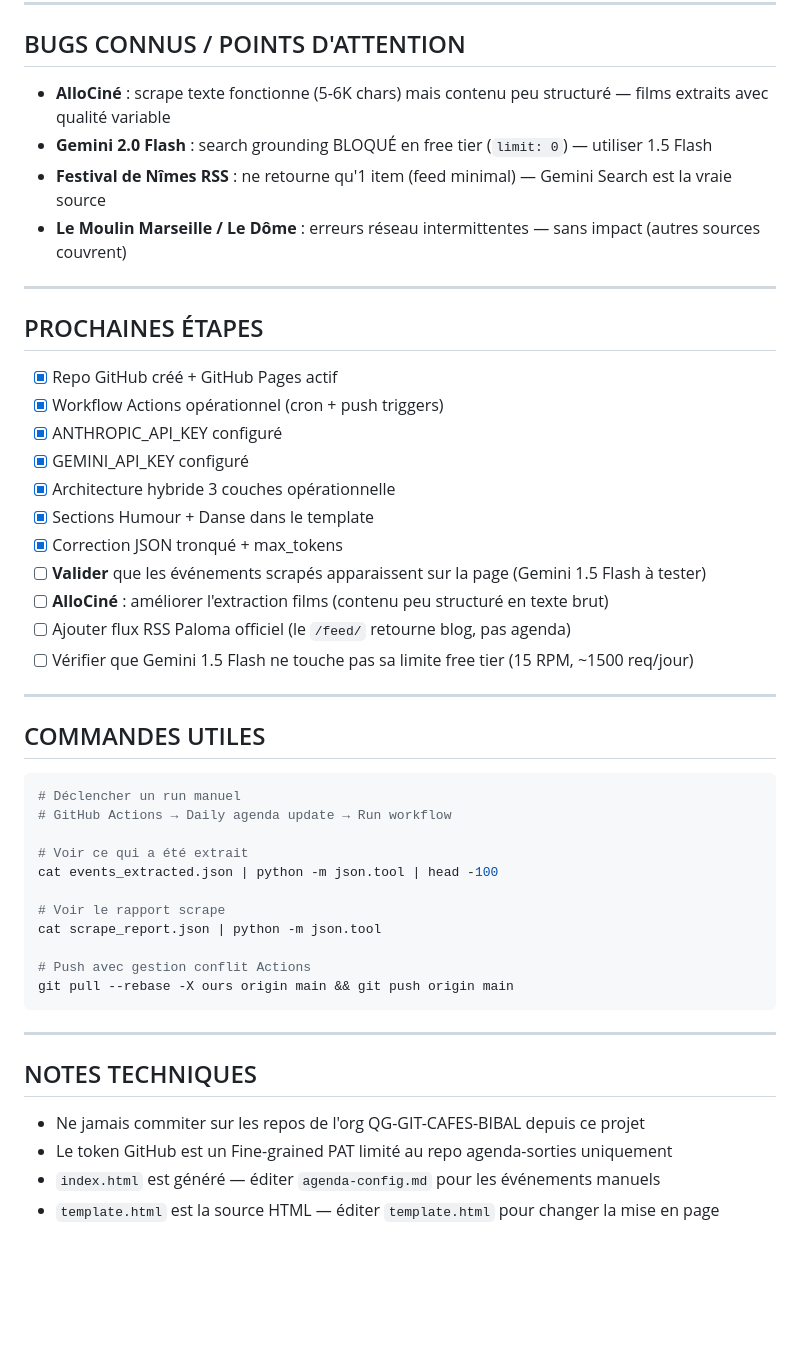
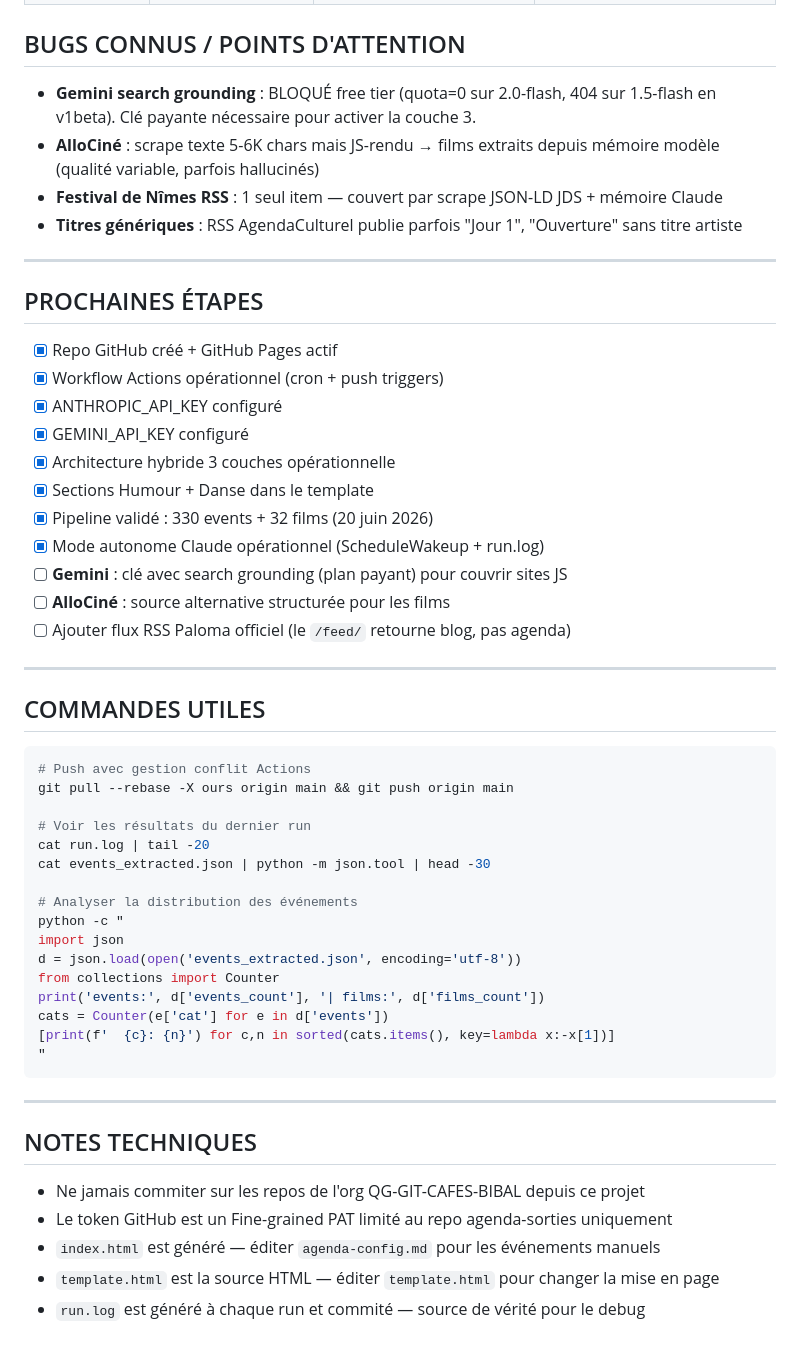
Before and after one commit to Lepachapacha/agenda-sorties, a Markdown page: CLAUDE.md, the part around one of its changes. GitHub-like rendering; blank space fills up the shorter version.

````diff
--- a/CLAUDE.md
+++ b/CLAUDE.md
@@ -187,9 +239,9 @@ Placeholders injectés par generate.py :
 ## BUGS CONNUS / POINTS D'ATTENTION
 
-- **AlloCiné** : scrape texte fonctionne (5-6K chars) mais contenu peu structuré — films extraits avec qualité variable
-- **Gemini 2.0 Flash** : search grounding BLOQUÉ en free tier (`limit: 0`) — utiliser 1.5 Flash
-- **Festival de Nîmes RSS** : ne retourne qu'1 item (feed minimal) — Gemini Search est la vraie source
-- **Le Moulin Marseille / Le Dôme** : erreurs réseau intermittentes — sans impact (autres sources couvrent)
+- **Gemini search grounding** : BLOQUÉ free tier (quota=0 sur 2.0-flash, 404 sur 1.5-flash en v1beta). Clé payante nécessaire pour activer la couche 3.
+- **AlloCiné** : scrape texte 5-6K chars mais JS-rendu → films extraits depuis mémoire modèle (qualité variable, parfois hallucinés)
+- **Festival de Nîmes RSS** : 1 seul item — couvert par scrape JSON-LD JDS + mémoire Claude
+- **Titres génériques** : RSS AgendaCulturel publie parfois "Jour 1", "Ouverture" sans titre artiste
 
 ---
 
@@ -201,28 +253,33 @@ Placeholders injectés par generate.py :
 - [x] GEMINI_API_KEY configuré
 - [x] Architecture hybride 3 couches opérationnelle
 - [x] Sections Humour + Danse dans le template
-- [x] Correction JSON tronqué + max_tokens
-- [ ] **Valider** que les événements scrapés apparaissent sur la page (Gemini 1.5 Flash à tester)
-- [ ] **AlloCiné** : améliorer l'extraction films (contenu peu structuré en texte brut)
+- [x] Pipeline validé : 330 events + 32 films (20 juin 2026)
+- [x] Mode autonome Claude opérationnel (ScheduleWakeup + run.log)
+- [ ] **Gemini** : clé avec search grounding (plan payant) pour couvrir sites JS
+- [ ] **AlloCiné** : source alternative structurée pour les films
 - [ ] Ajouter flux RSS Paloma officiel (le `/feed/` retourne blog, pas agenda)
-- [ ] Vérifier que Gemini 1.5 Flash ne touche pas sa limite free tier (15 RPM, ~1500 req/jour)
 
 ---
 
 ## COMMANDES UTILES
 
 ```bash
-# Déclencher un run manuel
-# GitHub Actions → Daily agenda update → Run workflow
-
-# Voir ce qui a été extrait
-cat events_extracted.json | python -m json.tool | head -100
-
-# Voir le rapport scrape
-cat scrape_report.json | python -m json.tool
-
 # Push avec gestion conflit Actions
 git pull --rebase -X ours origin main && git push origin main
+
+# Voir les résultats du dernier run
+cat run.log | tail -20
+cat events_extracted.json | python -m json.tool | head -30
+
+# Analyser la distribution des événements
+python -c "
+import json
+d = json.load(open('events_extracted.json', encoding='utf-8'))
+from collections import Counter
+print('events:', d['events_count'], '| films:', d['films_count'])
+cats = Counter(e['cat'] for e in d['events'])
+[print(f'  {c}: {n}') for c,n in sorted(cats.items(), key=lambda x:-x[1])]
+"
 ```
 
 ---
@@ -233,3 +290,4 @@ git pull --rebase -X ours origin main && git push origin main
 - Le token GitHub est un Fine-grained PAT limité au repo agenda-sorties uniquement
 - `index.html` est généré — éditer `agenda-config.md` pour les événements manuels
 - `template.html` est la source HTML — éditer `template.html` pour changer la mise en page
+- `run.log` est généré à chaque run et commité — source de vérité pour le debug
````
Also changed, not shown: other parts of CLAUDE.md (+52 -0 lines).
